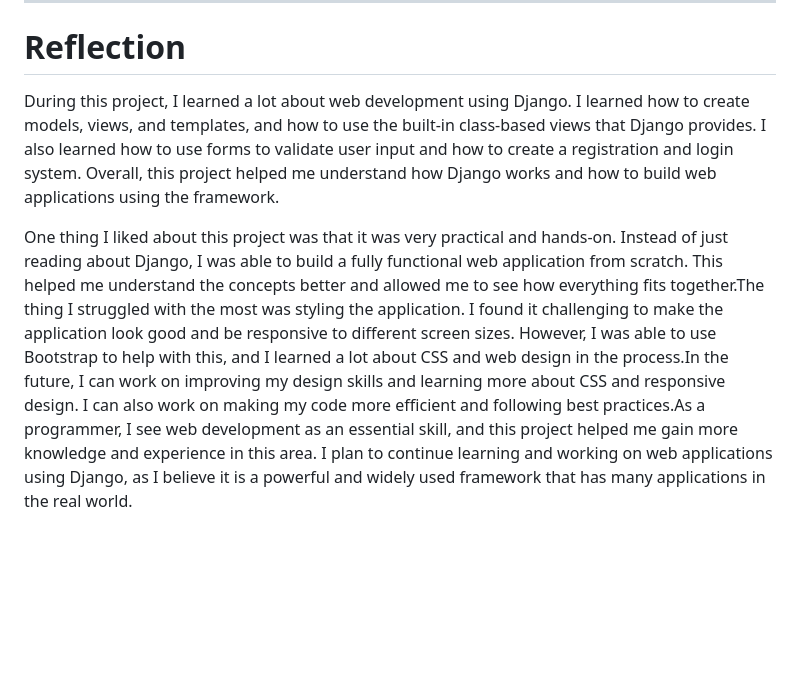
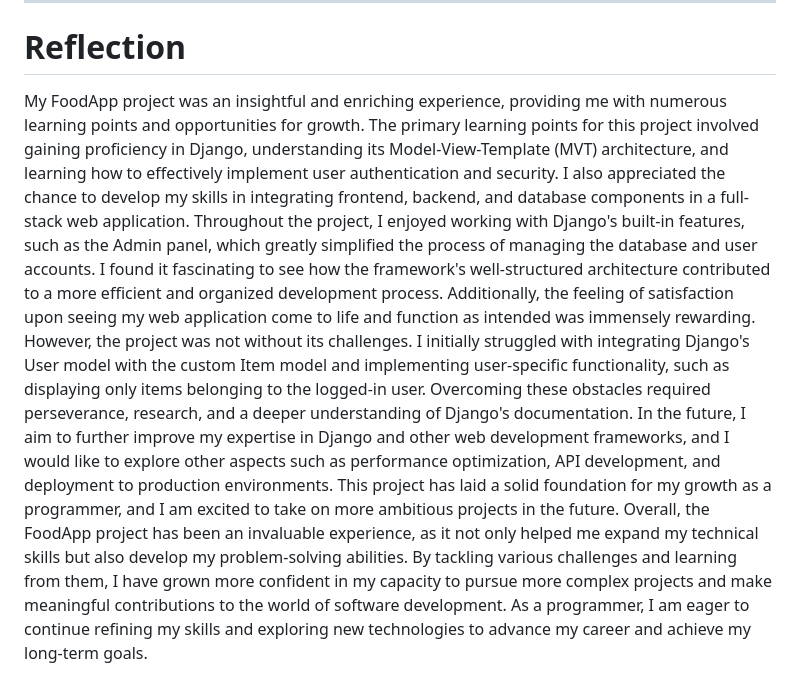
Before and after one commit to yin02/django-project, a Markdown page: README.md, the part around the change. Rendered like a GitHub page; blank space fills up the shorter version.

```diff
--- a/README.md
+++ b/README.md
@@ -59,6 +59,8 @@ Overall, this project demonstrates how to build a basic CRUD (create, read, upda
 # Reflection
 
 
-During this project, I learned a lot about web development using Django. I learned how to create models, views, and templates, and how to use the built-in class-based views that Django provides. I also learned how to use forms to validate user input and how to create a registration and login system. Overall, this project helped me understand how Django works and how to build web applications using the framework.
-
-One thing I liked about this project was that it was very practical and hands-on. Instead of just reading about Django, I was able to build a fully functional web application from scratch. This helped me understand the concepts better and allowed me to see how everything fits together.The thing I struggled with the most was styling the application. I found it challenging to make the application look good and be responsive to different screen sizes. However, I was able to use Bootstrap to help with this, and I learned a lot about CSS and web design in the process.In the future, I can work on improving my design skills and learning more about CSS and responsive design. I can also work on making my code more efficient and following best practices.As a programmer, I see web development as an essential skill, and this project helped me gain more knowledge and experience in this area. I plan to continue learning and working on web applications using Django, as I believe it is a powerful and widely used framework that has many applications in the real world.
+My FoodApp project was an insightful and enriching experience, providing me with numerous learning points and opportunities for growth. The primary learning points for this project involved gaining proficiency in Django, understanding its Model-View-Template (MVT) architecture, and learning how to effectively implement user authentication and security. I also appreciated the chance to develop my skills in integrating frontend, backend, and database components in a full-stack web application.
+Throughout the project, I enjoyed working with Django's built-in features, such as the Admin panel, which greatly simplified the process of managing the database and user accounts. I found it fascinating to see how the framework's well-structured architecture contributed to a more efficient and organized development process. Additionally, the feeling of satisfaction upon seeing my web application come to life and function as intended was immensely rewarding.
+However, the project was not without its challenges. I initially struggled with integrating Django's User model with the custom Item model and implementing user-specific functionality, such as displaying only items belonging to the logged-in user. Overcoming these obstacles required perseverance, research, and a deeper understanding of Django's documentation.
+In the future, I aim to further improve my expertise in Django and other web development frameworks, and I would like to explore other aspects such as performance optimization, API development, and deployment to production environments. This project has laid a solid foundation for my growth as a programmer, and I am excited to take on more ambitious projects in the future.
+Overall, the FoodApp project has been an invaluable experience, as it not only helped me expand my technical skills but also develop my problem-solving abilities. By tackling various challenges and learning from them, I have grown more confident in my capacity to pursue more complex projects and make meaningful contributions to the world of software development. As a programmer, I am eager to continue refining my skills and exploring new technologies to advance my career and achieve my long-term goals.
```
